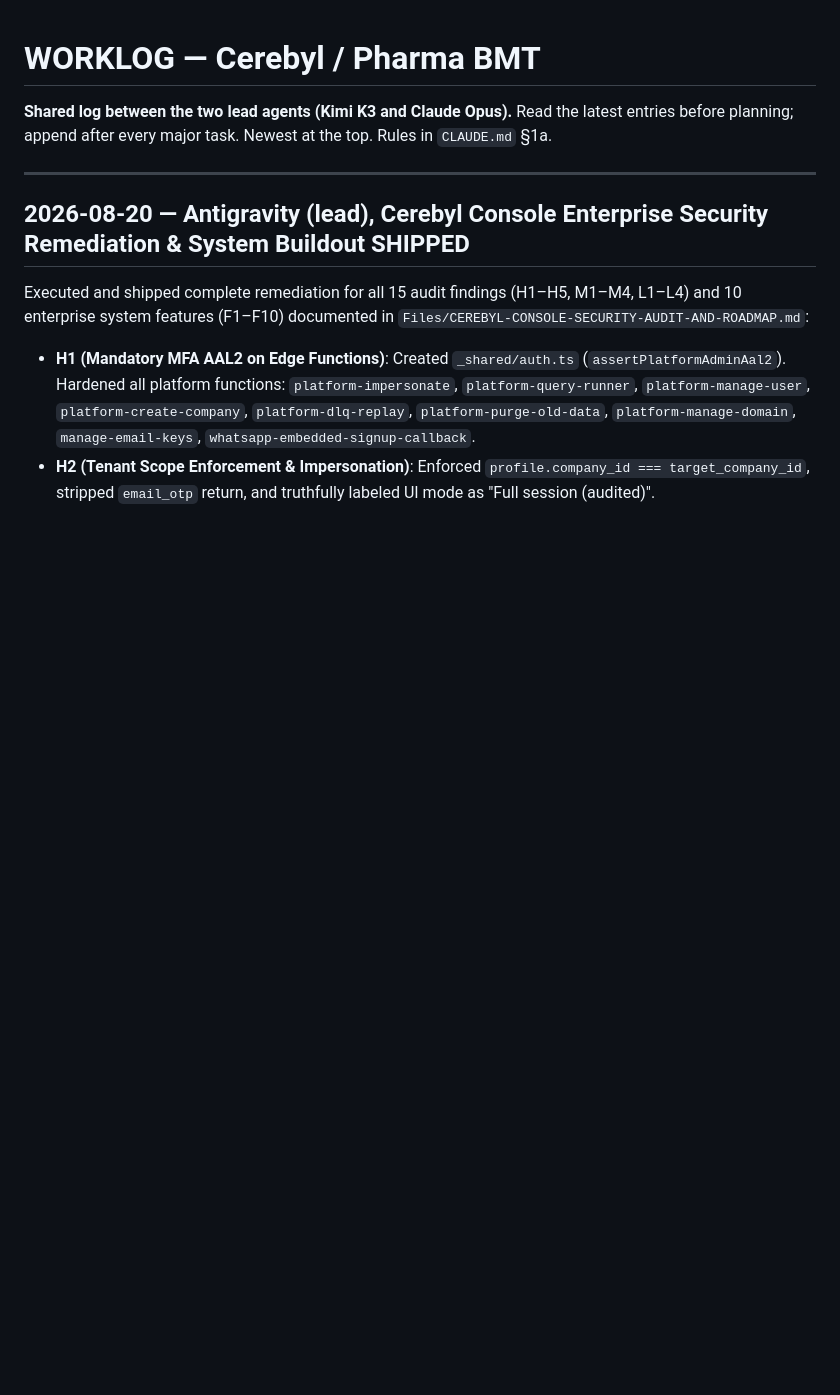
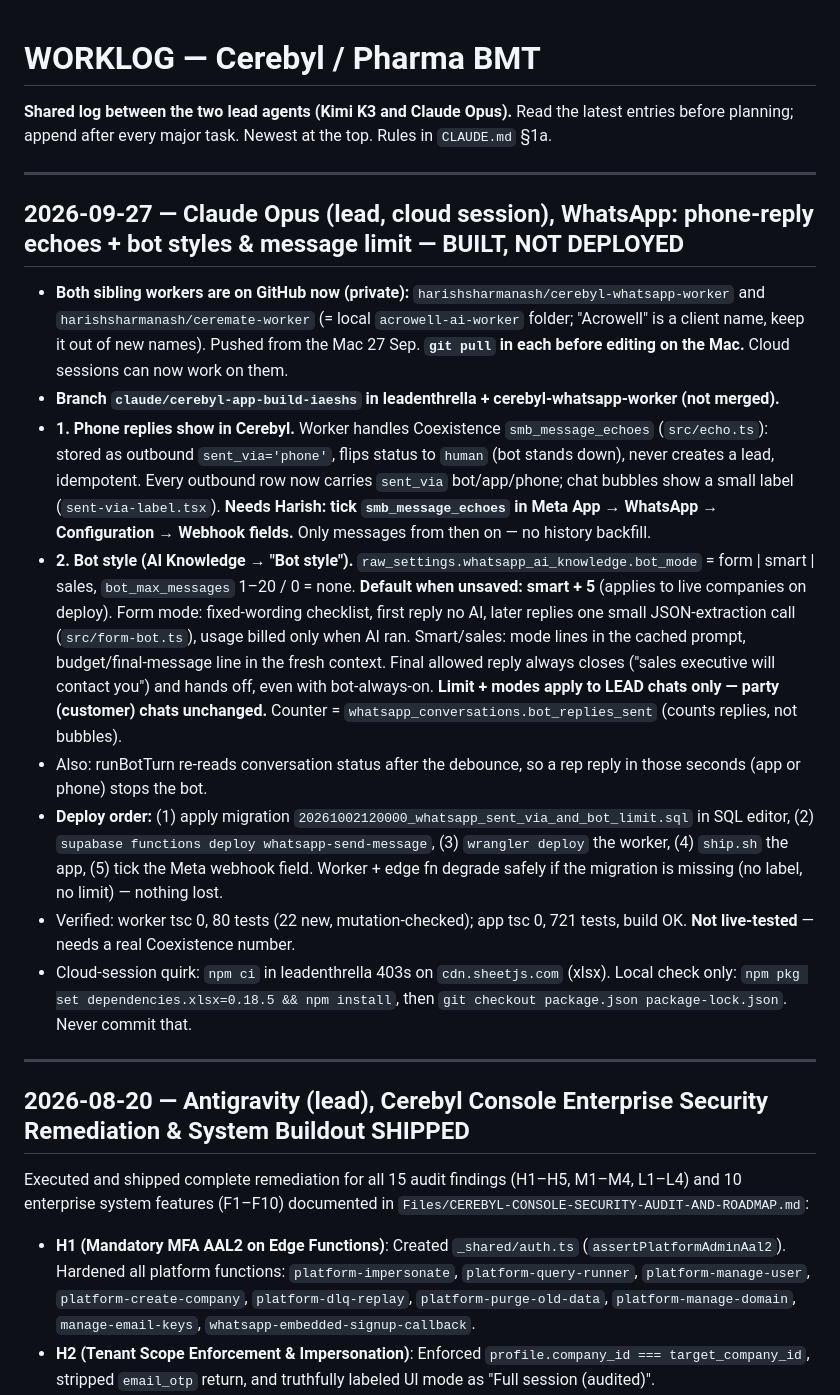
Before and after one commit to harishsharmanash/Pharma-BMT, a Markdown page: Files/WORKLOG.md, the part around the change. Drawn GitHub-style; blank space fills up the shorter version.

Commit message:
worklog + CLAUDE.md: WhatsApp echoes/bot styles built; workers now on GitHub
Co-Authored-By: Claude Opus 5.5 <noreply@anthropic.com>
Claude-Session: https://claude.ai/code/session_0125RCx6AHrY7E2NpnQVuJc1

```diff
--- a/Files/WORKLOG.md
+++ b/Files/WORKLOG.md
@@ -1,6 +1,19 @@
 # WORKLOG — Cerebyl / Pharma BMT
 
 **Shared log between the two lead agents (Kimi K3 and Claude Opus).** Read the latest entries before planning; append after every major task. Newest at the top. Rules in `CLAUDE.md` §1a.
+
+---
+
+## 2026-09-27 — Claude Opus (lead, cloud session), WhatsApp: phone-reply echoes + bot styles & message limit — BUILT, NOT DEPLOYED
+
+- **Both sibling workers are on GitHub now (private):** `harishsharmanash/cerebyl-whatsapp-worker` and `harishsharmanash/ceremate-worker` (= local `acrowell-ai-worker` folder; "Acrowell" is a client name, keep it out of new names). Pushed from the Mac 27 Sep. **`git pull` in each before editing on the Mac.** Cloud sessions can now work on them.
+- **Branch `claude/cerebyl-app-build-iaeshs` in leadenthrella + cerebyl-whatsapp-worker (not merged).**
+- **1. Phone replies show in Cerebyl.** Worker handles Coexistence `smb_message_echoes` (`src/echo.ts`): stored as outbound `sent_via='phone'`, flips status to `human` (bot stands down), never creates a lead, idempotent. Every outbound row now carries `sent_via` bot/app/phone; chat bubbles show a small label (`sent-via-label.tsx`). **Needs Harish: tick `smb_message_echoes` in Meta App → WhatsApp → Configuration → Webhook fields.** Only messages from then on — no history backfill.
+- **2. Bot style (AI Knowledge → "Bot style").** `raw_settings.whatsapp_ai_knowledge.bot_mode` = form | smart | sales, `bot_max_messages` 1–20 / 0 = none. **Default when unsaved: smart + 5** (applies to live companies on deploy). Form mode: fixed-wording checklist, first reply no AI, later replies one small JSON-extraction call (`src/form-bot.ts`), usage billed only when AI ran. Smart/sales: mode lines in the cached prompt, budget/final-message line in the fresh context. Final allowed reply always closes ("sales executive will contact you") and hands off, even with bot-always-on. **Limit + modes apply to LEAD chats only — party (customer) chats unchanged.** Counter = `whatsapp_conversations.bot_replies_sent` (counts replies, not bubbles).
+- Also: runBotTurn re-reads conversation status after the debounce, so a rep reply in those seconds (app or phone) stops the bot.
+- **Deploy order:** (1) apply migration `20261002120000_whatsapp_sent_via_and_bot_limit.sql` in SQL editor, (2) `supabase functions deploy whatsapp-send-message`, (3) `wrangler deploy` the worker, (4) `ship.sh` the app, (5) tick the Meta webhook field. Worker + edge fn degrade safely if the migration is missing (no label, no limit) — nothing lost.
+- Verified: worker tsc 0, 80 tests (22 new, mutation-checked); app tsc 0, 721 tests, build OK. **Not live-tested** — needs a real Coexistence number.
+- Cloud-session quirk: `npm ci` in leadenthrella 403s on `cdn.sheetjs.com` (xlsx). Local check only: `npm pkg set dependencies.xlsx=0.18.5 && npm install`, then `git checkout package.json package-lock.json`. Never commit that.
 
 ---
 
```
Also changed, not shown: CLAUDE.md (+3 -1 lines).
